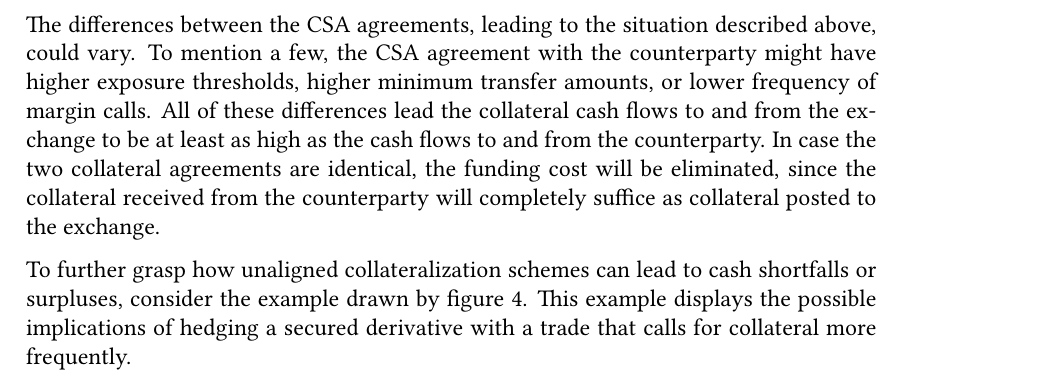
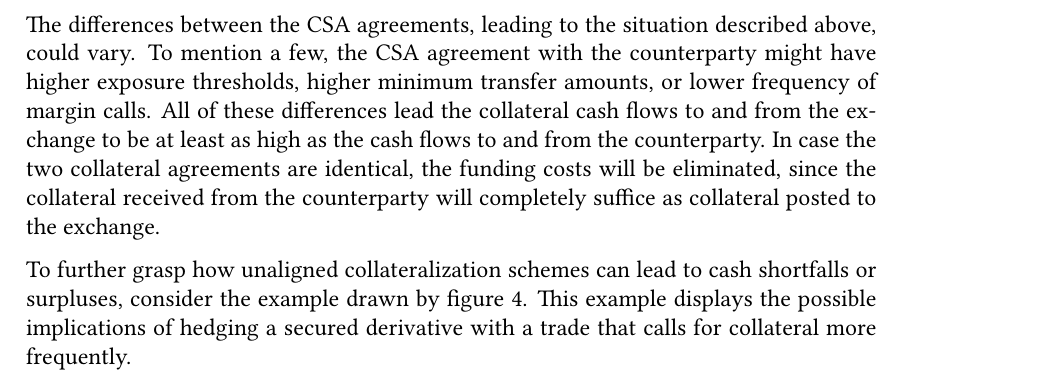
Before and after one commit to sebastianbaltser/master-thesis, a LaTeX thesis (thesis/main.tex, which reads thesis/content/body-matter/fva-debate/sources-of-funding-costs.tex): part of page 21 of 85, cut so that both start at the same text. Compiled offline with pdfLaTeX.

Commit message:
Pluralize funding costs

```diff
--- a/thesis/content/body-matter/fva-debate/sources-of-funding-costs.tex
+++ b/thesis/content/body-matter/fva-debate/sources-of-funding-costs.tex
@@ -129,7 +129,7 @@
         higher minimum transfer amounts, or lower frequency of margin calls.
         All of these differences lead the collateral cash flows to and from the exchange
         to be at least as high as the cash flows to and from the counterparty.
-        In case the two collateral agreements are identical, the funding cost will be eliminated,
+        In case the two collateral agreements are identical, the funding costs will be eliminated,
         since the collateral received from the counterparty will completely suffice as collateral posted to the exchange.
 
         To further grasp how unaligned collateralization schemes can lead to cash shortfalls or surpluses,
```
